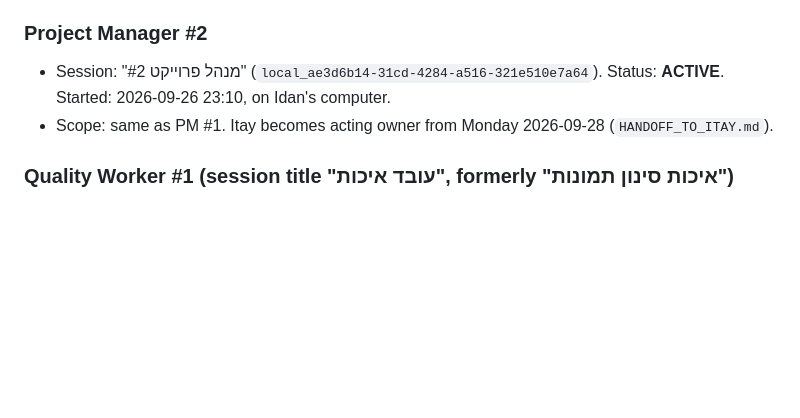
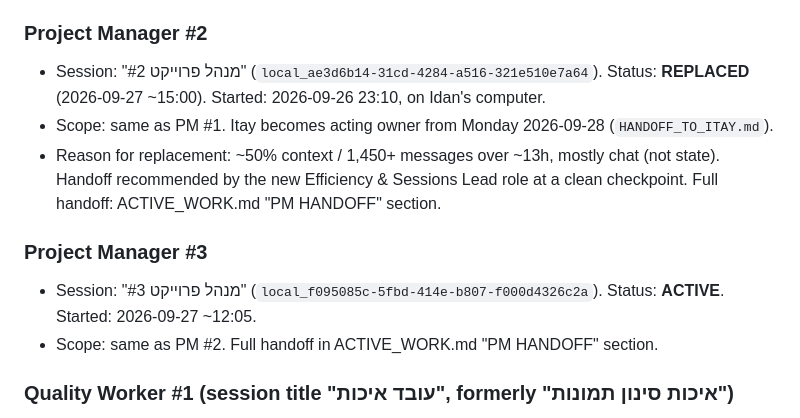
Before and after one commit to idan12333-collab/idananditay, a Markdown page: WORKERS.md, the part around the change. Drawn GitHub-style; blank space fills up the shorter version.

Commit message:
PM #2: register PM #3 as active, handoff complete

```diff
--- a/WORKERS.md
+++ b/WORKERS.md
@@ -108,8 +108,13 @@ The Project Manager is the operational authority and coordination hub. Cloud wor
 - Reason for replacement: context reached ~540k and made it the biggest usage consumer (owner-approved). Handoff: ACTIVE_WORK.md "PM HANDOFF".
 
 ### Project Manager #2
-- Session: "מנהל פרוייקט #2" (`local_ae3d6b14-31cd-4284-a516-321e510e7a64`). Status: **ACTIVE**. Started: 2026-09-26 23:10, on Idan's computer.
+- Session: "מנהל פרוייקט #2" (`local_ae3d6b14-31cd-4284-a516-321e510e7a64`). Status: **REPLACED** (2026-09-27 ~15:00). Started: 2026-09-26 23:10, on Idan's computer.
 - Scope: same as PM #1. Itay becomes acting owner from Monday 2026-09-28 (`HANDOFF_TO_ITAY.md`).
+- Reason for replacement: ~50% context / 1,450+ messages over ~13h, mostly chat (not state). Handoff recommended by the new Efficiency & Sessions Lead role at a clean checkpoint. Full handoff: ACTIVE_WORK.md "PM HANDOFF" section.
+
+### Project Manager #3
+- Session: "מנהל פרוייקט #3" (`local_f095085c-5fbd-414e-b807-f000d4326c2a`). Status: **ACTIVE**. Started: 2026-09-27 ~12:05.
+- Scope: same as PM #2. Full handoff in ACTIVE_WORK.md "PM HANDOFF" section.
 
 ### Quality Worker #1 (session title "עובד איכות", formerly "איכות סינון תמונות")
 - Session `local_a74829e2-41be-4774-904d-cb88a891e546`. Status: **DONE**. Started: 2026-09-26 ~13:00. Ended: 18:22. Start commit: `7927635`. End commit: `a9783bb`.
```
